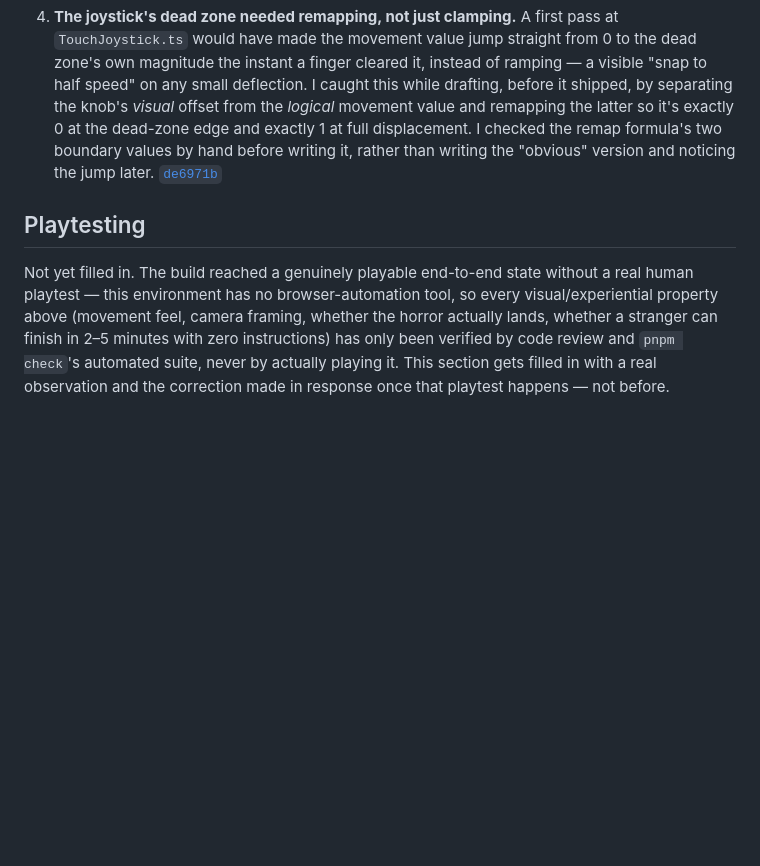
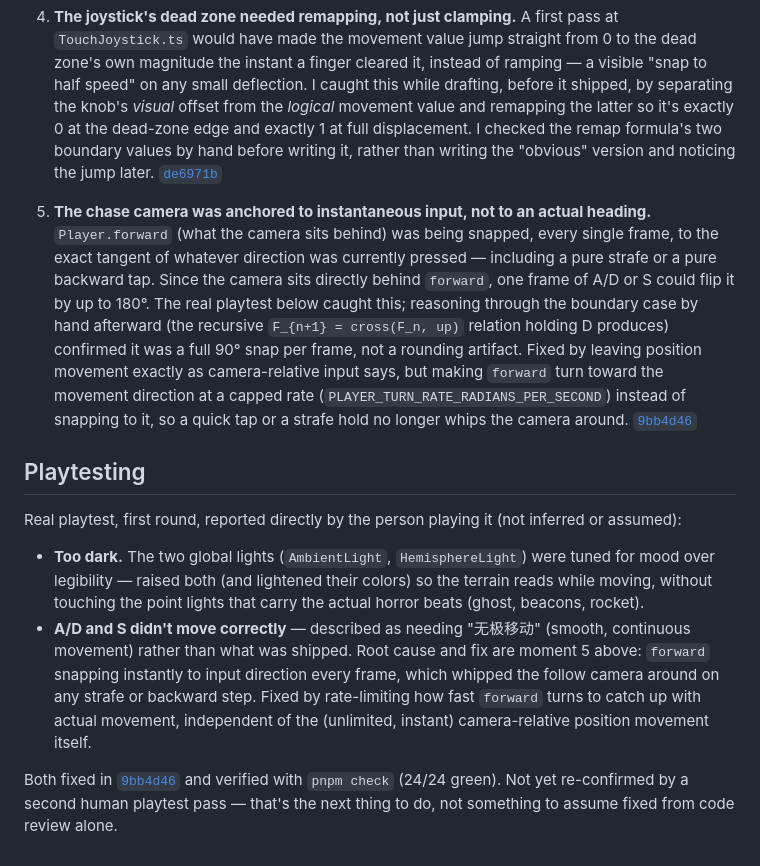
Before and after one commit to comp4020-agentic-coding-studio/comp4020-crit5-zdy-forever, a Markdown page: PROCESS.md, the part around the change. Drawn GitHub-style; blank space fills up the shorter version.

Commit message:
docs: record the movement/lighting playtest fix in PROCESS.md

```diff
--- a/PROCESS.md
+++ b/PROCESS.md
@@ -68,13 +68,39 @@ movement vector, so the player logic never knows which input produced it.
    the jump later.
    [`de6971b`](https://github.com/comp4020-agentic-coding-studio/comp4020-crit5-zdy-forever/commit/de6971b)
 
+5. **The chase camera was anchored to instantaneous input, not to an actual
+   heading.** `Player.forward` (what the camera sits behind) was being
+   snapped, every single frame, to the exact tangent of whatever direction
+   was currently pressed — including a pure strafe or a pure backward tap.
+   Since the camera sits directly behind `forward`, one frame of A/D or S
+   could flip it by up to 180°. The real playtest below caught this;
+   reasoning through the boundary case by hand afterward (the recursive
+   `F_{n+1} = cross(F_n, up)` relation holding D produces) confirmed it was a
+   full 90° snap per frame, not a rounding artifact. Fixed by leaving
+   position movement exactly as camera-relative input says, but making
+   `forward` turn toward the movement direction at a capped rate
+   (`PLAYER_TURN_RATE_RADIANS_PER_SECOND`) instead of snapping to it, so a
+   quick tap or a strafe hold no longer whips the camera around.
+   [`9bb4d46`](https://github.com/comp4020-agentic-coding-studio/comp4020-crit5-zdy-forever/commit/9bb4d46)
+
 ## Playtesting
 
-Not yet filled in. The build reached a genuinely playable end-to-end state
-without a real human playtest — this environment has no browser-automation
-tool, so every visual/experiential property above (movement feel, camera
-framing, whether the horror actually lands, whether a stranger can finish in
-2–5 minutes with zero instructions) has only been verified by code review and
-`pnpm check`'s automated suite, never by actually playing it. This section
-gets filled in with a real observation and the correction made in response
-once that playtest happens — not before.
+Real playtest, first round, reported directly by the person playing it (not
+inferred or assumed):
+
+- **Too dark.** The two global lights (`AmbientLight`, `HemisphereLight`) were
+  tuned for mood over legibility — raised both (and lightened their colors)
+  so the terrain reads while moving, without touching the point lights that
+  carry the actual horror beats (ghost, beacons, rocket).
+- **A/D and S didn't move correctly** — described as needing "无极移动"
+  (smooth, continuous movement) rather than what was shipped. Root cause and
+  fix are moment 5 above: `forward` snapping instantly to input direction
+  every frame, which whipped the follow camera around on any strafe or
+  backward step. Fixed by rate-limiting how fast `forward` turns to catch up
+  with actual movement, independent of the (unlimited, instant)
+  camera-relative position movement itself.
+
+Both fixed in [`9bb4d46`](https://github.com/comp4020-agentic-coding-studio/comp4020-crit5-zdy-forever/commit/9bb4d46)
+and verified with `pnpm check` (24/24 green). Not yet re-confirmed by a second
+human playtest pass — that's the next thing to do, not something to assume
+fixed from code review alone.
```
